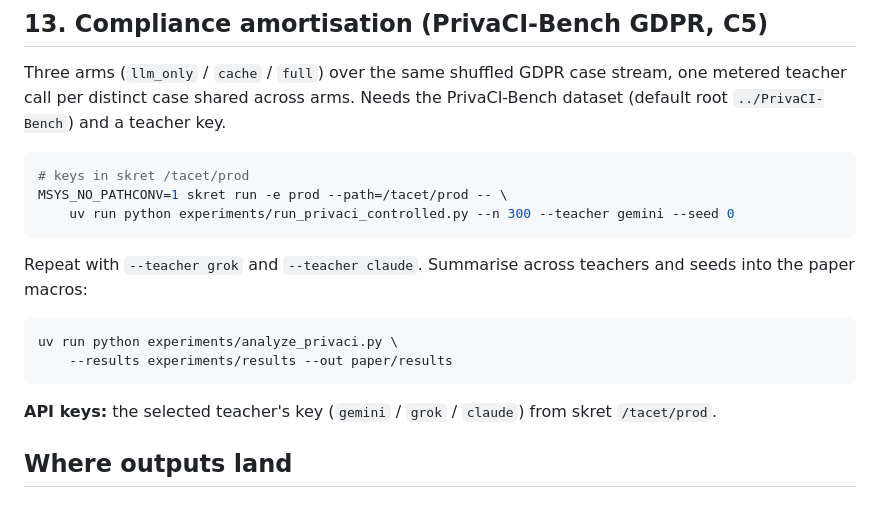
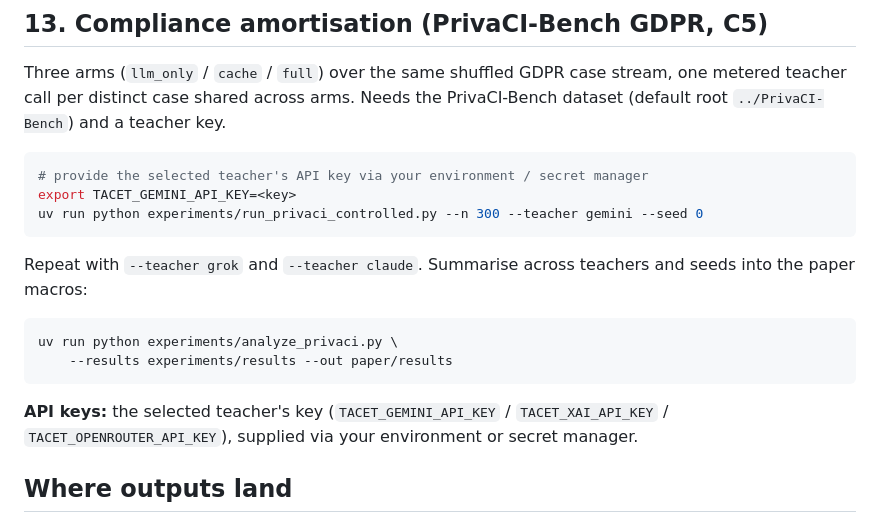
Before and after one commit to n24q02m/tacet, a Markdown page: docs/reproduce.md, the part around the change. GitHub-like rendering.

Commit message:
fix: use generic env vars in reproduce docs instead of internal secret tooling

````diff
--- a/docs/reproduce.md
+++ b/docs/reproduce.md
@@ -214,9 +214,9 @@ stream, one metered teacher call per distinct case shared across arms. Needs the
 PrivaCI-Bench dataset (default root `../PrivaCI-Bench`) and a teacher key.
 
 ```bash
-# keys in skret /tacet/prod
-MSYS_NO_PATHCONV=1 skret run -e prod --path=/tacet/prod -- \
-    uv run python experiments/run_privaci_controlled.py --n 300 --teacher gemini --seed 0
+# provide the selected teacher's API key via your environment / secret manager
+export TACET_GEMINI_API_KEY=<key>
+uv run python experiments/run_privaci_controlled.py --n 300 --teacher gemini --seed 0
 ```
 
 Repeat with `--teacher grok` and `--teacher claude`. Summarise across teachers
@@ -227,8 +227,7 @@ uv run python experiments/analyze_privaci.py \
     --results experiments/results --out paper/results
 ```
 
-**API keys:** the selected teacher's key (`gemini` / `grok` / `claude`) from
-skret `/tacet/prod`.
+**API keys:** the selected teacher's key (`TACET_GEMINI_API_KEY` / `TACET_XAI_API_KEY` / `TACET_OPENROUTER_API_KEY`), supplied via your environment or secret manager.
 
 ## Where outputs land
 
````
